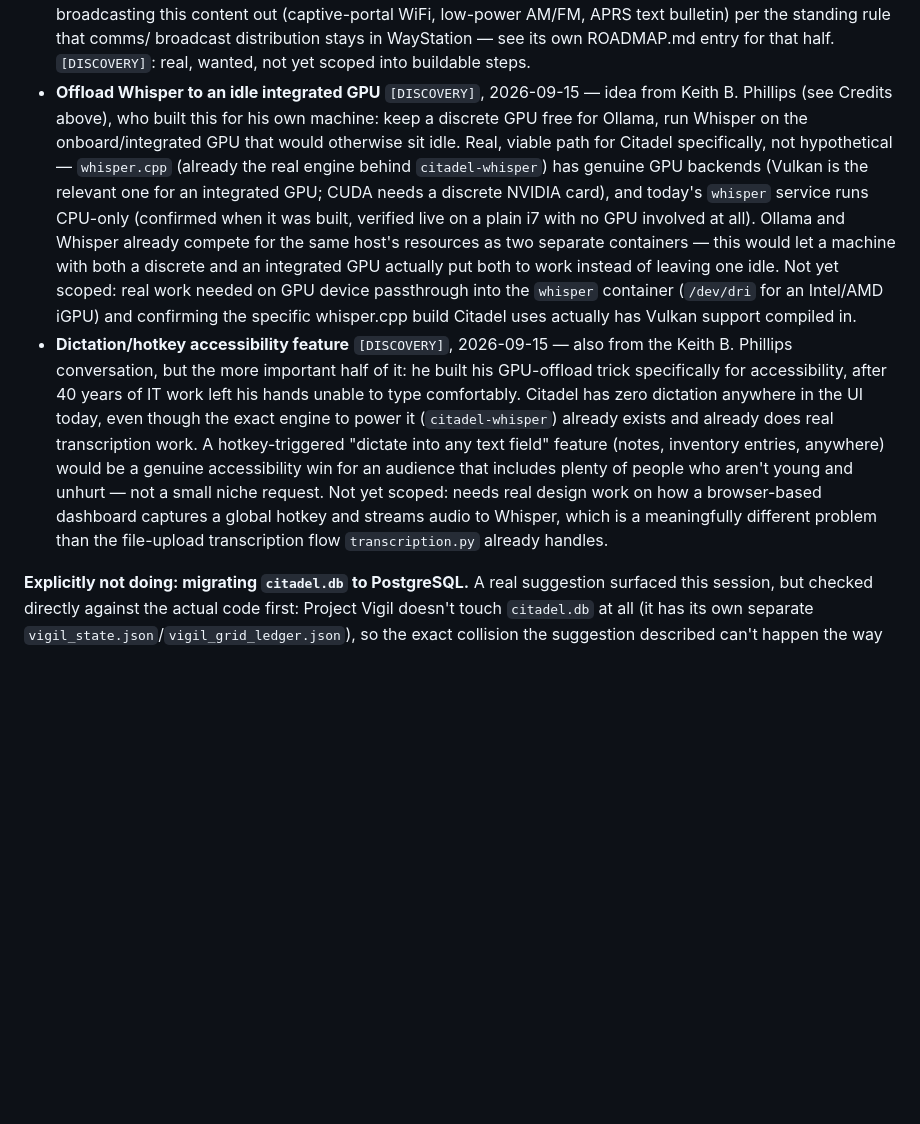
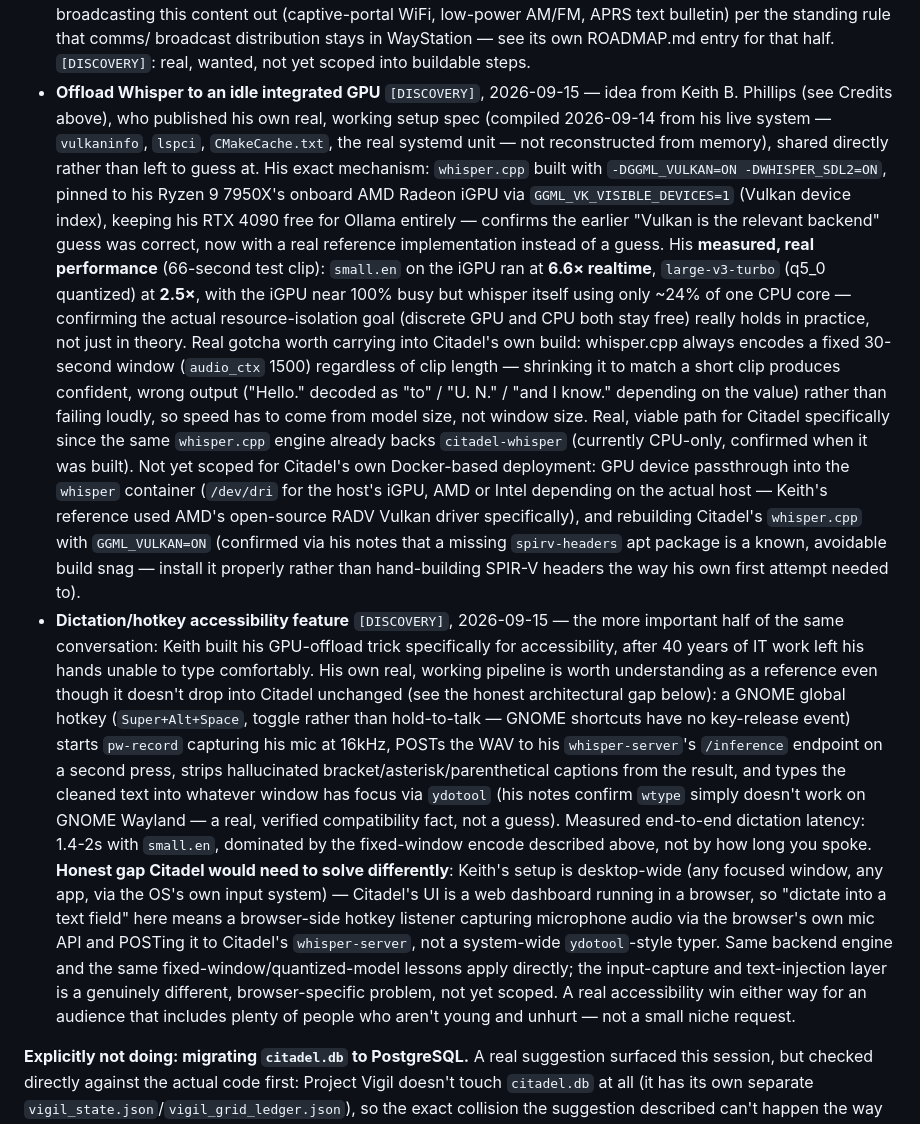
Before and after one commit to frankprobst5-stack/Project-Citadel, a Markdown page: ROADMAP.md, the part around the change. Drawn GitHub-style; blank space fills up the shorter version.

Commit message:
Fold in Keith B. Phillips's real published Whisper-on-iGPU setup spec
Replaces the earlier speculative "Vulkan is probably the backend" note
with his actual, real, verified implementation: exact build flags
(GGML_VULKAN=ON), the GGML_VK_VISIBLE_DEVICES pinning mechanism, real
measured performance (6.6x realtime for small.en, 2.5x for
large-v3-turbo q5_0, both on his iGPU with the discrete GPU and CPU
staying free), and a real documented gotcha (whisper.cpp's fixed
30-second encode window breaks badly if shrunk to match clip length).

Also captured his real end-to-end dictation pipeline (GNOME hotkey ->
pw-record -> whisper-server -> ydotool) as a reference for the
accessibility feature, with an honest note that it doesn't drop into
Citadel unchanged -- his setup types into any desktop window via the
OS's own input system, while Citadel's UI is a browser dashboard, so
the input-capture/text-injection layer needs its own, different
design even though the Whisper backend and its performance
characteristics transfer directly.

Co-Authored-By: Claude Sonnet 5 <noreply@anthropic.com>

```diff
--- a/ROADMAP.md
+++ b/ROADMAP.md
@@ -92,35 +92,64 @@ forgotten:
   entry for that half. `[DISCOVERY]`: real, wanted, not yet scoped into
   buildable steps.
 - **Offload Whisper to an idle integrated GPU** `[DISCOVERY]`, 2026-09-15
-  — idea from Keith B. Phillips (see Credits above), who built this for
-  his own machine: keep a discrete GPU free for Ollama, run Whisper on
-  the onboard/integrated GPU that would otherwise sit idle. Real, viable
-  path for Citadel specifically, not hypothetical — `whisper.cpp` (already
-  the real engine behind `citadel-whisper`) has genuine GPU backends
-  (Vulkan is the relevant one for an integrated GPU; CUDA needs a discrete
-  NVIDIA card), and today's `whisper` service runs CPU-only (confirmed
-  when it was built, verified live on a plain i7 with no GPU involved at
-  all). Ollama and Whisper already compete for the same host's resources
-  as two separate containers — this would let a machine with both a
-  discrete and an integrated GPU actually put both to work instead of
-  leaving one idle. Not yet scoped: real work needed on GPU device
-  passthrough into the `whisper` container (`/dev/dri` for an Intel/AMD
-  iGPU) and confirming the specific whisper.cpp build Citadel uses
-  actually has Vulkan support compiled in.
+  — idea from Keith B. Phillips (see Credits above), who published his own
+  real, working setup spec (compiled 2026-09-14 from his live system —
+  `vulkaninfo`, `lspci`, `CMakeCache.txt`, the real systemd unit — not
+  reconstructed from memory), shared directly rather than left to guess
+  at. His exact mechanism: `whisper.cpp` built with
+  `-DGGML_VULKAN=ON -DWHISPER_SDL2=ON`, pinned to his Ryzen 9 7950X's
+  onboard AMD Radeon iGPU via `GGML_VK_VISIBLE_DEVICES=1` (Vulkan device
+  index), keeping his RTX 4090 free for Ollama entirely — confirms the
+  earlier "Vulkan is the relevant backend" guess was correct, now with a
+  real reference implementation instead of a guess. His **measured, real
+  performance** (66-second test clip): `small.en` on the iGPU ran at
+  **6.6× realtime**, `large-v3-turbo` (q5_0 quantized) at **2.5×**, with
+  the iGPU near 100% busy but whisper itself using only ~24% of one CPU
+  core — confirming the actual resource-isolation goal (discrete GPU and
+  CPU both stay free) really holds in practice, not just in theory. Real
+  gotcha worth carrying into Citadel's own build: whisper.cpp always
+  encodes a fixed 30-second window (`audio_ctx` 1500) regardless of clip
+  length — shrinking it to match a short clip produces confident, wrong
+  output ("Hello." decoded as "to" / "U. N." / "and I know." depending on
+  the value) rather than failing loudly, so speed has to come from model
+  size, not window size. Real, viable path for Citadel specifically since
+  the same `whisper.cpp` engine already backs `citadel-whisper` (currently
+  CPU-only, confirmed when it was built). Not yet scoped for Citadel's own
+  Docker-based deployment: GPU device passthrough into the `whisper`
+  container (`/dev/dri` for the host's iGPU, AMD or Intel depending on the
+  actual host — Keith's reference used AMD's open-source RADV Vulkan
+  driver specifically), and rebuilding Citadel's `whisper.cpp` with
+  `GGML_VULKAN=ON` (confirmed via his notes that a missing `spirv-headers`
+  apt package is a known, avoidable build snag — install it properly
+  rather than hand-building SPIR-V headers the way his own first attempt
+  needed to).
 - **Dictation/hotkey accessibility feature** `[DISCOVERY]`, 2026-09-15 —
-  also from the Keith B. Phillips conversation, but the more important
-  half of it: he built his GPU-offload trick specifically for
-  accessibility, after 40 years of IT work left his hands unable to type
-  comfortably. Citadel has zero dictation anywhere in the UI today, even
-  though the exact engine to power it (`citadel-whisper`) already exists
-  and already does real transcription work. A hotkey-triggered "dictate
-  into any text field" feature (notes, inventory entries, anywhere) would
-  be a genuine accessibility win for an audience that includes plenty of
-  people who aren't young and unhurt — not a small niche request. Not yet
-  scoped: needs real design work on how a browser-based dashboard
-  captures a global hotkey and streams audio to Whisper, which is a
-  meaningfully different problem than the file-upload transcription flow
-  `transcription.py` already handles.
+  the more important half of the same conversation: Keith built his
+  GPU-offload trick specifically for accessibility, after 40 years of IT
+  work left his hands unable to type comfortably. His own real, working
+  pipeline is worth understanding as a reference even though it doesn't
+  drop into Citadel unchanged (see the honest architectural gap below):
+  a GNOME global hotkey (`Super+Alt+Space`, toggle rather than
+  hold-to-talk — GNOME shortcuts have no key-release event) starts
+  `pw-record` capturing his mic at 16kHz, POSTs the WAV to his
+  `whisper-server`'s `/inference` endpoint on a second press, strips
+  hallucinated bracket/asterisk/parenthetical captions from the result,
+  and types the cleaned text into whatever window has focus via
+  `ydotool` (his notes confirm `wtype` simply doesn't work on GNOME
+  Wayland — a real, verified compatibility fact, not a guess). Measured
+  end-to-end dictation latency: 1.4-2s with `small.en`, dominated by the
+  fixed-window encode described above, not by how long you spoke.
+  **Honest gap Citadel would need to solve differently**: Keith's setup
+  is desktop-wide (any focused window, any app, via the OS's own input
+  system) — Citadel's UI is a web dashboard running in a browser, so
+  "dictate into a text field" here means a browser-side hotkey listener
+  capturing microphone audio via the browser's own mic API and POSTing it
+  to Citadel's `whisper-server`, not a system-wide `ydotool`-style typer.
+  Same backend engine and the same fixed-window/quantized-model lessons
+  apply directly; the input-capture and text-injection layer is a
+  genuinely different, browser-specific problem, not yet scoped. A
+  real accessibility win either way for an audience that includes plenty
+  of people who aren't young and unhurt — not a small niche request.
 
 **Explicitly not doing: migrating `citadel.db` to PostgreSQL.** A real
 suggestion surfaced this session, but checked directly against the actual
```
